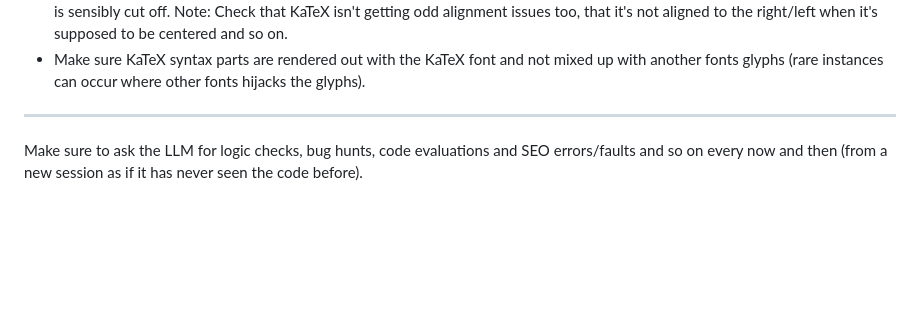
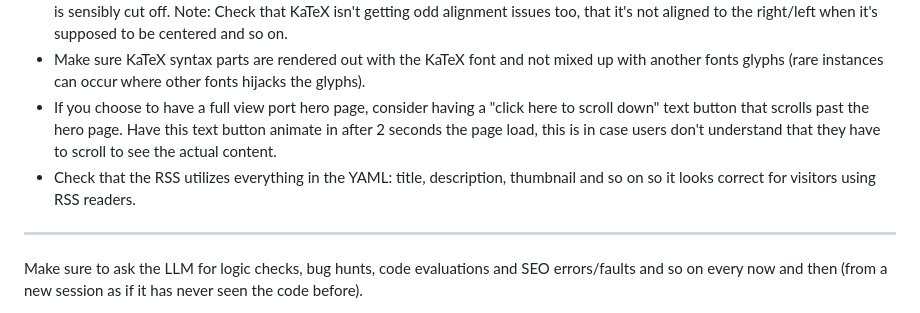
Before and after one commit to haraldrevery/hrldthrslnd, a Markdown page: checklist.md, the part around the change. Rendered like a GitHub page; blank space fills up the shorter version.

Commit message:
bug fixes

```diff
--- a/checklist.md
+++ b/checklist.md
@@ -23,6 +23,8 @@ Click around, not much to say. The website should look nice, not drain your lapt
 - Double check that `status_check.sh`/`status_check.bat` actually catchers errors and broken links etc and that `status_check.html` shows correct data and said errors etc. It's important to know if you have made some mistake when updating the site and there is an visual and easy way to just see what pages have problems.
 - When using justified text alignment, check that the very last row for any text isn't too spaced out, check that the last row of text is sensibly cut off. Note: Check that KaTeX isn't getting odd alignment issues too, that it's not aligned to the right/left when it's supposed to be centered and so on.
 - Make sure KaTeX syntax parts are rendered out with the KaTeX font and not mixed up with another fonts glyphs (rare instances can occur where other fonts hijacks the glyphs).
+- If you choose to have a full view port hero page, consider having a "click here to scroll down" text button that scrolls past the hero page. Have this text button animate in after 2 seconds the page load, this is in case users don't understand that they have to scroll to see the actual content.
+- Check that the RSS utilizes everything in the YAML: title, description, thumbnail and so on so it looks correct for visitors using RSS readers.
 
 
 
```
Also changed, not shown: website.md (+2 -0 lines).
